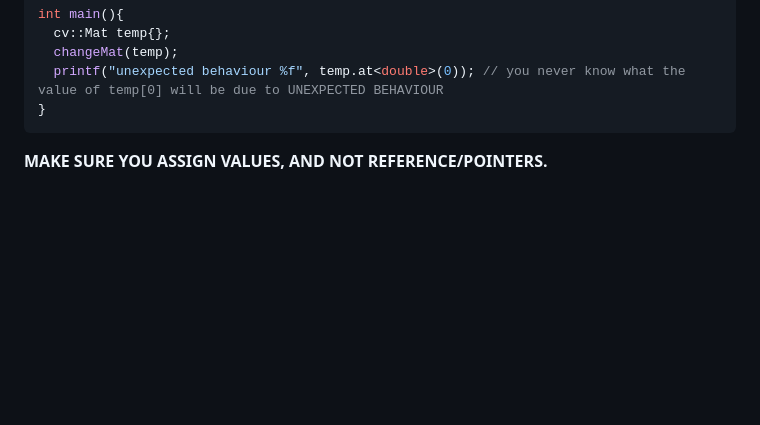
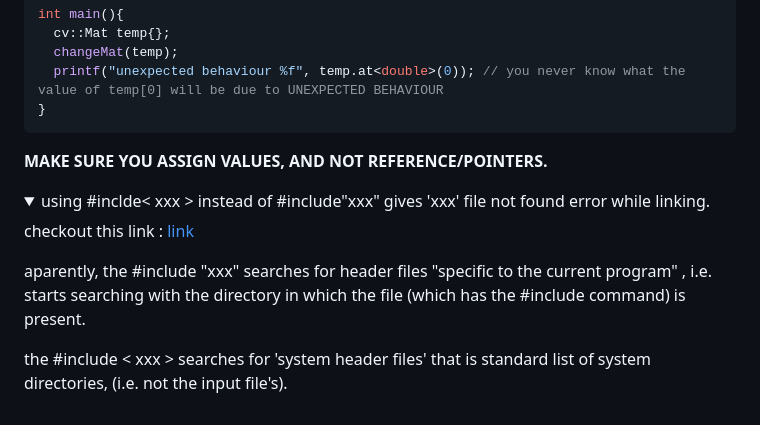
Before and after one commit to kumar-selvakumaran/ML_in_cplusplus_journey, a Markdown page: ERRORS_AND_SOLVES/README.md, the part around the change. GitHub-like rendering; folded sections open; blank space fills up the shorter version.

````diff
--- a/ERRORS_AND_SOLVES/README.md
+++ b/ERRORS_AND_SOLVES/README.md
@@ -147,5 +147,17 @@ int main(){
   printf("unexpected behaviour %f", temp.at<double>(0)); // you never know what the value of temp[0] will be due to UNEXPECTED BEHAVIOUR
 }
 ```
-<b> MAKE SURE YOU ASSIGN VALUES, AND NOT REFERENCE/POINTERS.
+<b> MAKE SURE YOU ASSIGN VALUES, AND NOT REFERENCE/POINTERS.</b>
 </details>
+
+<details>
+<summary>
+  using #inclde< xxx > instead of #include"xxx" gives  'xxx' file not found error while linking.
+</summary>
+
+  checkout this link : <a href="https://gcc.gnu.org/onlinedocs/gcc-2.95.3/cpp_1.html#SEC6">link</a>
+
+  aparently, the #include "xxx" searches for header files "specific to the current program"  , i.e. starts searching with the directory in which the file (which has the #include command) is present.
+
+  the #include < xxx > searches for 'system header files' that is standard list of system directories, (i.e. not the input file's).
+</details>
````
